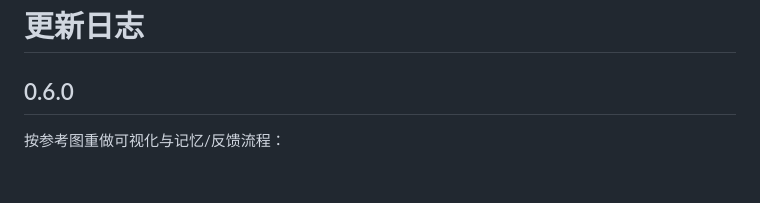
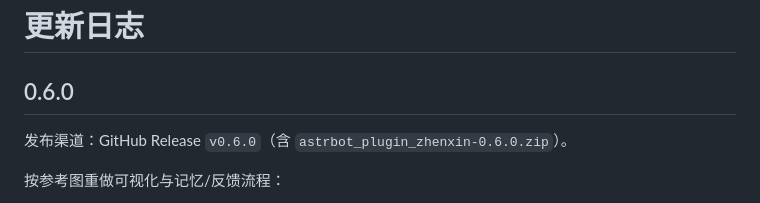
Before and after one commit to xiaml666/astrbot_plugin_zhenxin, a Markdown page: CHANGELOG.md, the part around the change. Drawn GitHub-style; blank space fills up the shorter version.

Commit message:
docs: add 0.6.0 changelog

```diff
--- a/CHANGELOG.md
+++ b/CHANGELOG.md
@@ -1,6 +1,8 @@
 # 更新日志
 
 ## 0.6.0
+
+发布渠道：GitHub Release `v0.6.0`（含 `astrbot_plugin_zhenxin-0.6.0.zip`）。
 
 按参考图重做可视化与记忆/反馈流程：
 
```
